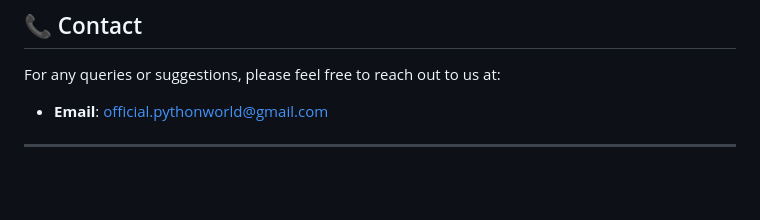
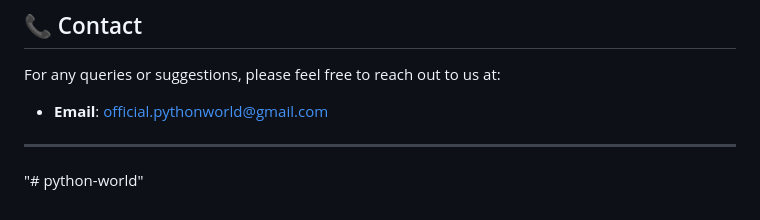
Before and after one commit to KishanPatel005/python-world, a Markdown page: README.md, the part around the change. Drawn GitHub-style; blank space fills up the shorter version.

```diff
--- a/README.md
+++ b/README.md
@@ -145,3 +145,4 @@ For any queries or suggestions, please feel free to reach out to us at:
 - **Email**: official.pythonworld@gmail.com
 
 ---
+"# python-world"
```
